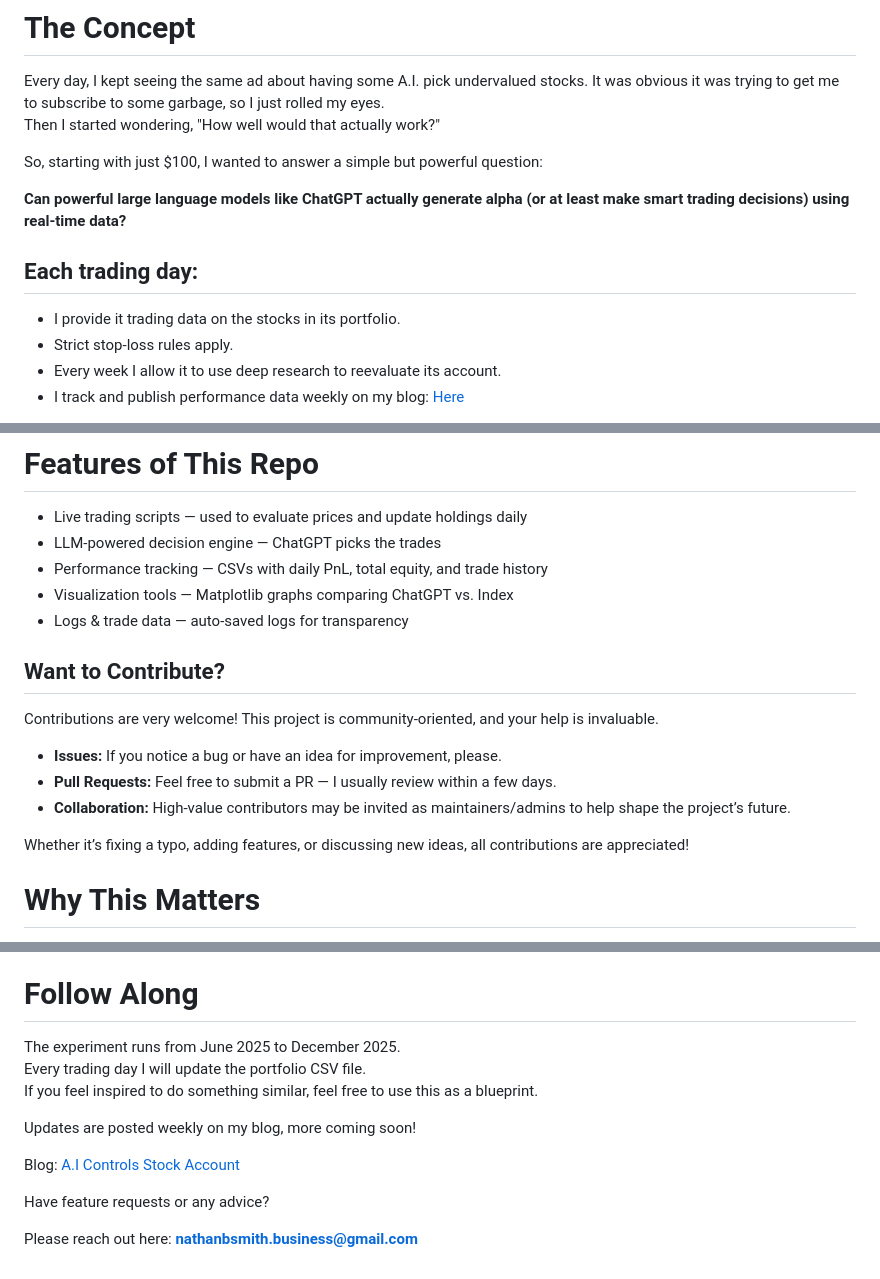
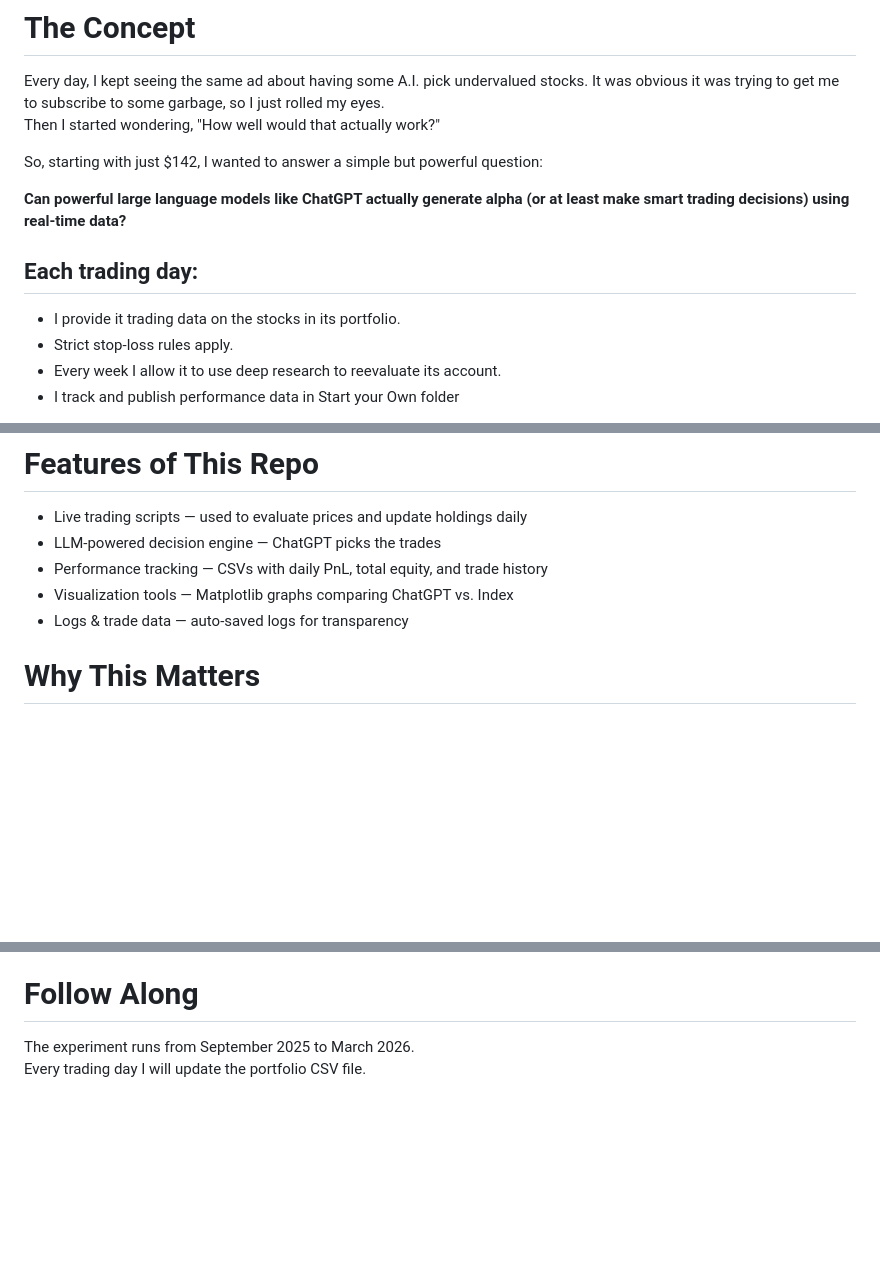
Before and after one commit to ibrovail/learnpython, a Markdown page: Micro-Cap-Experiment-Updated/README.md, 3 parts joined by grey strips. Drawn GitHub-style; blank space fills up the shorter version.

Commit message:
Revise README with updated experiment information
Updated the README to reflect changes in the experiment details, including the starting amount and the experiment duration.

```diff
--- a/Micro-Cap-Experiment-Updated/README.md
+++ b/Micro-Cap-Experiment-Updated/README.md
@@ -13,7 +13,7 @@ Welcome to the repo behind my 6-month live trading experiment where ChatGPT mana
 Every day, I kept seeing the same ad about having some A.I. pick undervalued stocks. It was obvious it was trying to get me to subscribe to some garbage, so I just rolled my eyes.
 Then I started wondering, "How well would that actually work?"
 
-So, starting with just $100, I wanted to answer a simple but powerful question:
+So, starting with just $142, I wanted to answer a simple but powerful question:
 
 **Can powerful large language models like ChatGPT actually generate alpha (or at least make smart trading decisions) using real-time data?**
 
@@ -22,5 +22,5 @@ So, starting with just $100, I wanted to answer a simple but powerful question:
 - I provide it trading data on the stocks in its portfolio.
 - Strict stop-loss rules apply.
 - Every week I allow it to use deep research to reevaluate its account.
-- I track and publish performance data weekly on my blog: [Here](https://nathanbsmith729.substack.com)
+- I track and publish performance data in Start your Own folder
 
@@ -55,16 +36,6 @@ So, starting with just $100, I wanted to answer a simple but powerful question:
 - Performance tracking — CSVs with daily PnL, total equity, and trade history
 - Visualization tools — Matplotlib graphs comparing ChatGPT vs. Index
 - Logs & trade data — auto-saved logs for transparency
-
-## Want to Contribute?
-
-Contributions are very welcome! This project is community-oriented, and your help is invaluable.
-
-- **Issues:** If you notice a bug or have an idea for improvement, please.
-- **Pull Requests:** Feel free to submit a PR — I usually review within a few days.
-- **Collaboration:** High-value contributors may be invited as maintainers/admins to help shape the project’s future.
-
-Whether it’s fixing a typo, adding features, or discussing new ideas, all contributions are appreciated!
 
 
 # Why This Matters
@@ -94,14 +65,5 @@ This project is an attempt to find out — with transparency, data, and a real b
 - ~10MB storage for CSV data files
 
 # Follow Along
-The experiment runs from June 2025 to December 2025.
+The experiment runs from September 2025 to March 2026.
 Every trading day I will update the portfolio CSV file.
-If you feel inspired to do something similar, feel free to use this as a blueprint.
-
-Updates are posted weekly on my blog, more coming soon!
-
-Blog: [A.I Controls Stock Account](https://nathanbsmith729.substack.com)
-
-Have feature requests or any advice?
-
-Please reach out here: **nathanbsmith.business@gmail.com**
```
Also changed, not shown: other parts of Micro-Cap-Experiment-Updated/README.md (+2 -21 lines).
